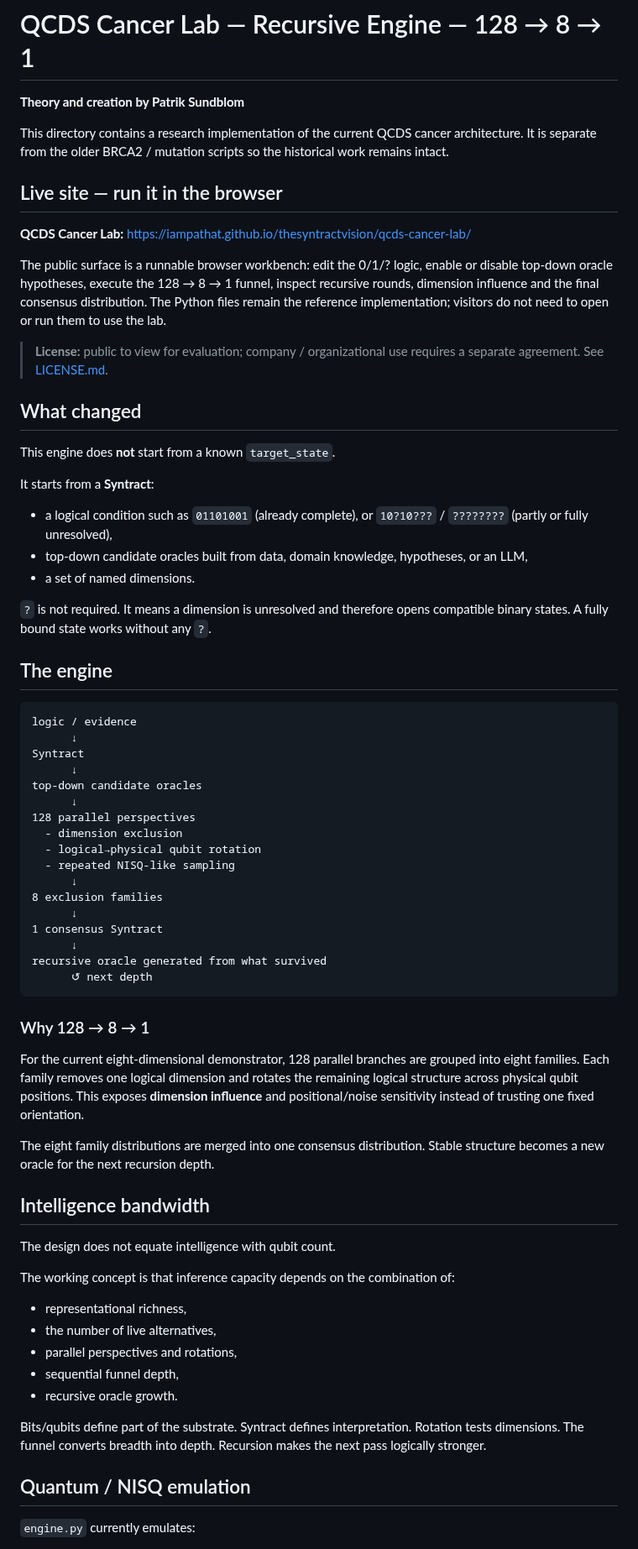
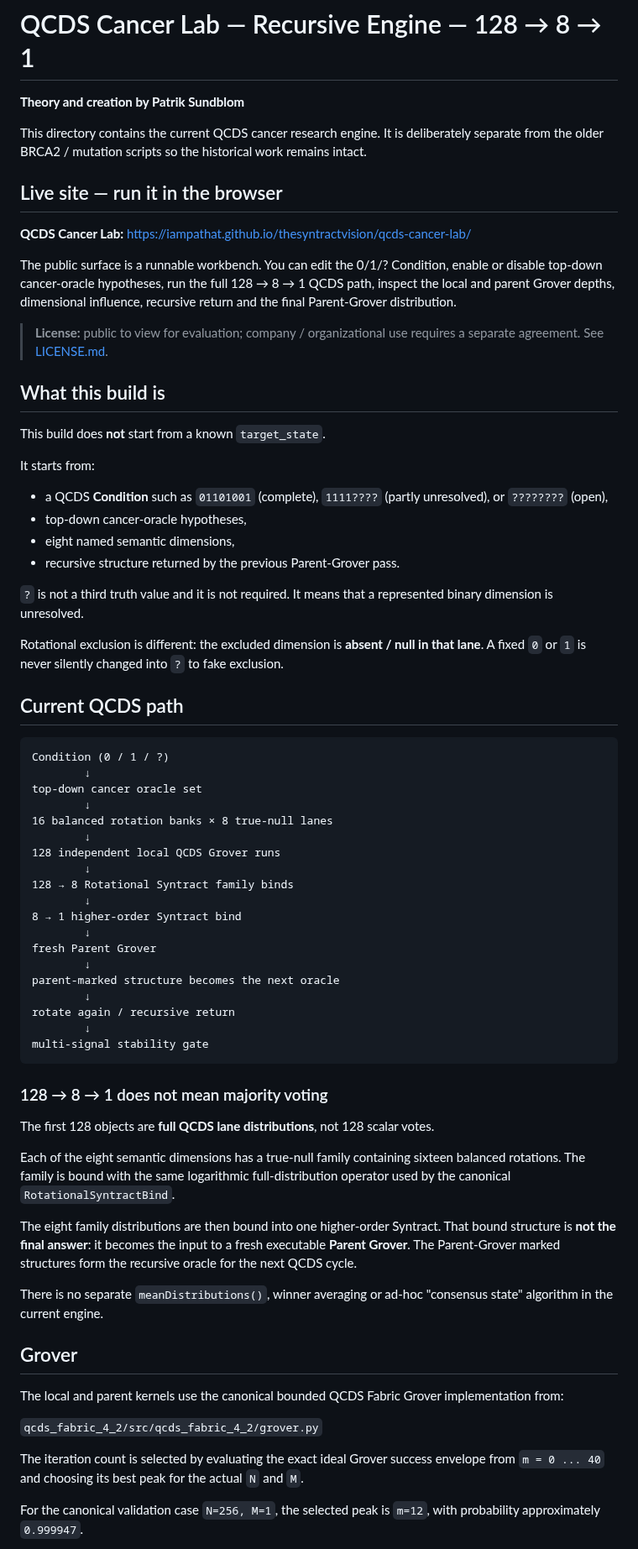
Before and after one commit to iampathat/thesyntractvision, a Markdown page: qcds-cancer-lab/README.md, the part around one of its changes. Shown at 84% size. Rendered like a GitHub page.

Commit message:
Document current QCDS Cancer engine without consensus shortcuts

````diff
--- a/qcds-cancer-lab/README.md
+++ b/qcds-cancer-lab/README.md
@@ -2,72 +2,72 @@
 
 **Theory and creation by Patrik Sundblom**
 
-This directory contains a research implementation of the current QCDS cancer architecture. It is separate from the older BRCA2 / mutation scripts so the historical work remains intact.
+This directory contains the current QCDS cancer research engine. It is deliberately separate from the older BRCA2 / mutation scripts so the historical work remains intact.
 
 ## Live site — run it in the browser
 
 **QCDS Cancer Lab:** https://iampathat.github.io/thesyntractvision/qcds-cancer-lab/
 
-The public surface is a runnable browser workbench: edit the 0/1/? logic, enable or disable top-down oracle hypotheses, execute the 128 → 8 → 1 funnel, inspect recursive rounds, dimension influence and the final consensus distribution. The Python files remain the reference implementation; visitors do not need to open or run them to use the lab.
-
+The public surface is a runnable workbench. You can edit the 0/1/? Condition, enable or disable top-down cancer-oracle hypotheses, run the full 128 → 8 → 1 QCDS path, inspect the local and parent Grover depths, dimensional influence, recursive return and the final Parent-Grover distribution.
 
 > **License:** public to view for evaluation; company / organizational use requires a separate agreement. See [LICENSE.md](./LICENSE.md).
 
-## What changed
+## What this build is
 
-This engine does **not** start from a known `target_state`.
+This build does **not** start from a known `target_state`.
 
-It starts from a **Syntract**:
+It starts from:
 
-- a logical condition such as `01101001` (already complete), or `10?10???` / `????????` (partly or fully unresolved),
-- top-down candidate oracles built from data, domain knowledge, hypotheses, or an LLM,
-- a set of named dimensions.
+- a QCDS **Condition** such as `01101001` (complete), `1111????` (partly unresolved), or `????????` (open),
+- top-down cancer-oracle hypotheses,
+- eight named semantic dimensions,
+- recursive structure returned by the previous Parent-Grover pass.
 
-`?` is not required. It means a dimension is unresolved and therefore opens compatible binary states. A fully bound state works without any `?`.
+`?` is not a third truth value and it is not required. It means that a represented binary dimension is unresolved.
 
-## The engine
+Rotational exclusion is different: the excluded dimension is **absent / null in that lane**. A fixed `0` or `1` is never silently changed into `?` to fake exclusion.
+
+## Current QCDS path
 
 ```text
-logic / evidence
-      ↓
-Syntract
-      ↓
-top-down candidate oracles
-      ↓
-128 parallel perspectives
-  - dimension exclusion
-  - logical→physical qubit rotation
-  - repeated NISQ-like sampling
-      ↓
-8 exclusion families
-      ↓
-1 consensus Syntract
-      ↓
-recursive oracle generated from what survived
-      ↺ next depth
+Condition (0 / 1 / ?)
+        ↓
+top-down cancer oracle set
+        ↓
+16 balanced rotation banks × 8 true-null lanes
+        ↓
+128 independent local QCDS Grover runs
+        ↓
+128 → 8 Rotational Syntract family binds
+        ↓
+8 → 1 higher-order Syntract bind
+        ↓
+fresh Parent Grover
+        ↓
+parent-marked structure becomes the next oracle
+        ↓
+rotate again / recursive return
+        ↓
+multi-signal stability gate
 ```
 
-### Why 128 → 8 → 1
+### 128 → 8 → 1 does not mean majority voting
 
-For the current eight-dimensional demonstrator, 128 parallel branches are grouped into eight families. Each family removes one logical dimension and rotates the remaining logical structure across physical qubit positions. This exposes **dimension influence** and positional/noise sensitivity instead of trusting one fixed orientation.
+The first 128 objects are **full QCDS lane distributions**, not 128 scalar votes.
 
-The eight family distributions are merged into one consensus distribution. Stable structure becomes a new oracle for the next recursion depth.
+Each of the eight semantic dimensions has a true-null family containing sixteen balanced rotations. The family is bound with the same logarithmic full-distribution operator used by the canonical `RotationalSyntractBind`.
 
-## Intelligence bandwidth
+The eight family distributions are then bound into one higher-order Syntract. That bound structure is **not the final answer**: it becomes the input to a fresh executable **Parent Grover**. The Parent-Grover marked structures form the recursive oracle for the next QCDS cycle.
 
-The design does not equate intelligence with qubit count.
+There is no separate `meanDistributions()`, winner averaging or ad-hoc "consensus state" algorithm in the current engine.
 
-The working concept is that inference capacity depends on the combination of:
+## Grover
 
-- representational richness,
-- the number of live alternatives,
-- parallel perspectives and rotations,
-- sequential funnel depth,
-- recursive oracle growth.
+The local and parent kernels use the canonical bounded QCDS Fabric Grover implementation from:
 
-Bits/qubits define part of the substrate. Syntract defines interpretation. Rotation tests dimensions. The funnel converts breadth into depth. Recursion makes the next pass logically stronger.
+`qcds_fabric_4_2/src/qcds_fabric_4_2/grover.py`
 
-## Quantum / NISQ emulation
+The iteration count is selected by evaluating the exact ideal Grover success envelope from `m = 0 ... 40` and choosing its best peak for the actual `N` and `M`.
 
-`engine.py` currently emulates:
+For the canonical validation case `N=256, M=1`, the selected peak is `m=12`, with probability approximately `0.999947`.
 
````
Also changed, not shown: other parts of qcds-cancer-lab/README.md (+85 -27 lines).
